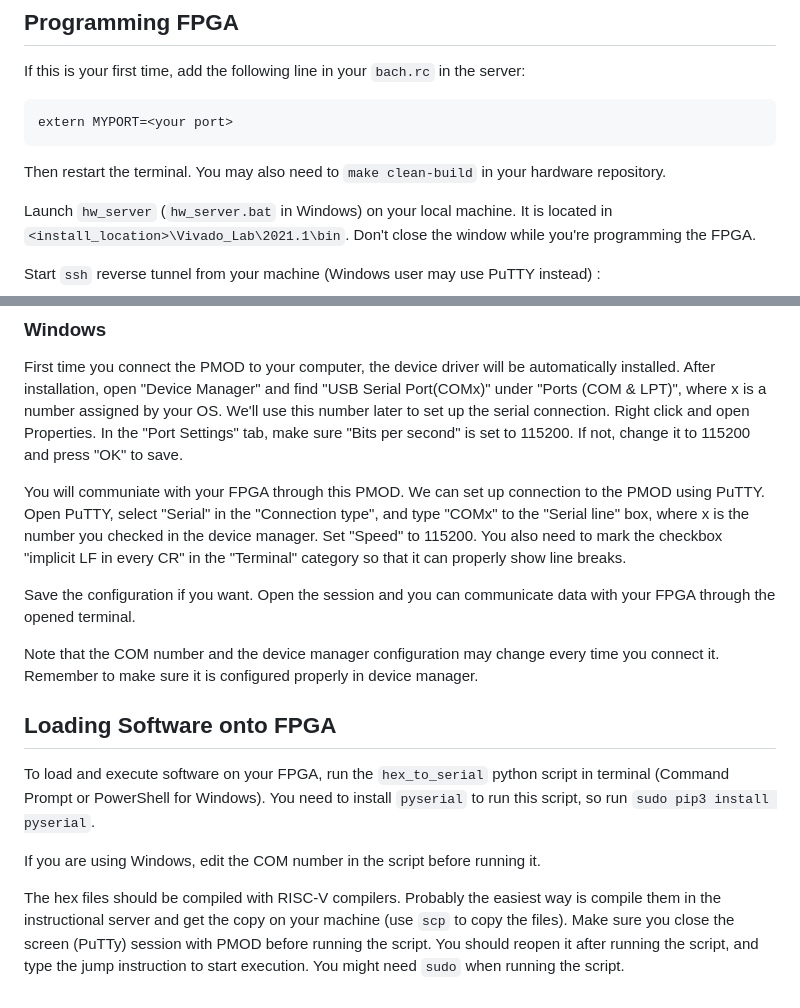
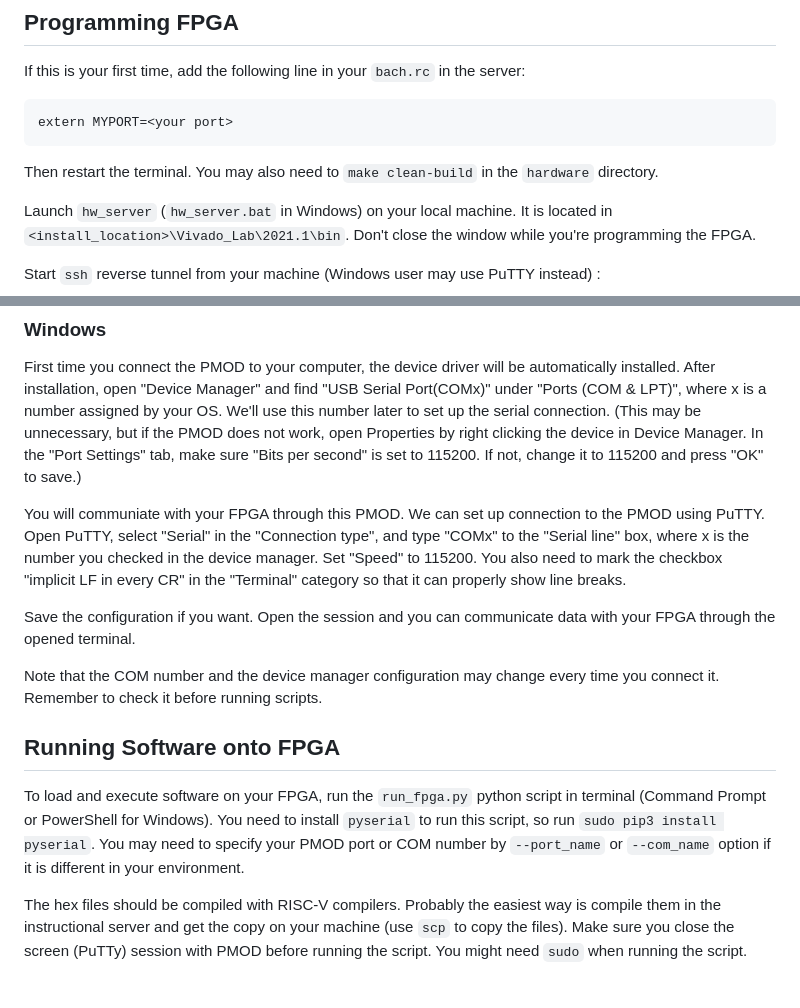
Before and after one commit to EECS150/fpga_project_sp23, a Markdown page: tips/fpga_checkout.md, 2 parts joined by grey strips. Drawn GitHub-style.

````diff
--- a/tips/fpga_checkout.md
+++ b/tips/fpga_checkout.md
@@ -69,7 +69,7 @@ If this is your first time, add the following line in your `bach.rc` in the serv
 extern MYPORT=<your port>
 ```
 Then restart the terminal.
-You may also need to `make clean-build` in your hardware repository.
+You may also need to `make clean-build` in the `hardware` directory.
 
 Launch `hw_server` (`hw_server.bat` in Windows) on your local machine. It is located in `<install_location>\Vivado_Lab\2021.1\bin`.
 Don't close the window while you're programming the FPGA.
@@ -106,9 +106,10 @@ First time you connect the PMOD to your computer, the device driver will be auto
 After installation, open "Device Manager" and find "USB Serial Port(COMx)" under "Ports (COM & LPT)",
 where x is a number assigned by your OS.
 We'll use this number later to set up the serial connection.
-Right click and open Properties.
+(This may be unnecessary, but if the PMOD does not work,
+open Properties by right clicking the device in Device Manager.
 In the "Port Settings" tab, make sure "Bits per second" is set to 115200.
-If not, change it to 115200 and press "OK" to save.
+If not, change it to 115200 and press "OK" to save.)
 
 You will communiate with your FPGA through this PMOD.
 We can set up connection to the PMOD using PuTTY.
@@ -121,19 +122,17 @@ Save the configuration if you want.
 Open the session and you can communicate data with your FPGA through the opened terminal.
 
 Note that the COM number and the device manager configuration may change every time you connect it.
-Remember to make sure it is configured properly in device manager.
+Remember to check it before running scripts.
 
 
 
-## Loading Software onto FPGA
+## Running Software onto FPGA
 To load and execute software on your FPGA,
-run the `hex_to_serial` python script in terminal (Command Prompt or PowerShell for Windows).
+run the `run_fpga.py` python script in terminal (Command Prompt or PowerShell for Windows).
 You need to install `pyserial` to run this script, so run `sudo pip3 install pyserial`.
-
-If you are using Windows, edit the COM number in the script before running it.
+You may need to specify your PMOD port or COM number by `--port_name` or `--com_name` option if it is different in your environment.
 
 The hex files should be compiled with RISC-V compilers.
 Probably the easiest way is compile them in the instructional server and get the copy on your machine (use `scp` to copy the files).
 Make sure you close the screen (PuTTy) session with PMOD before running the script.
-You should reopen it after running the script, and type the jump instruction to start execution.
 You might need `sudo` when running the script.
````
